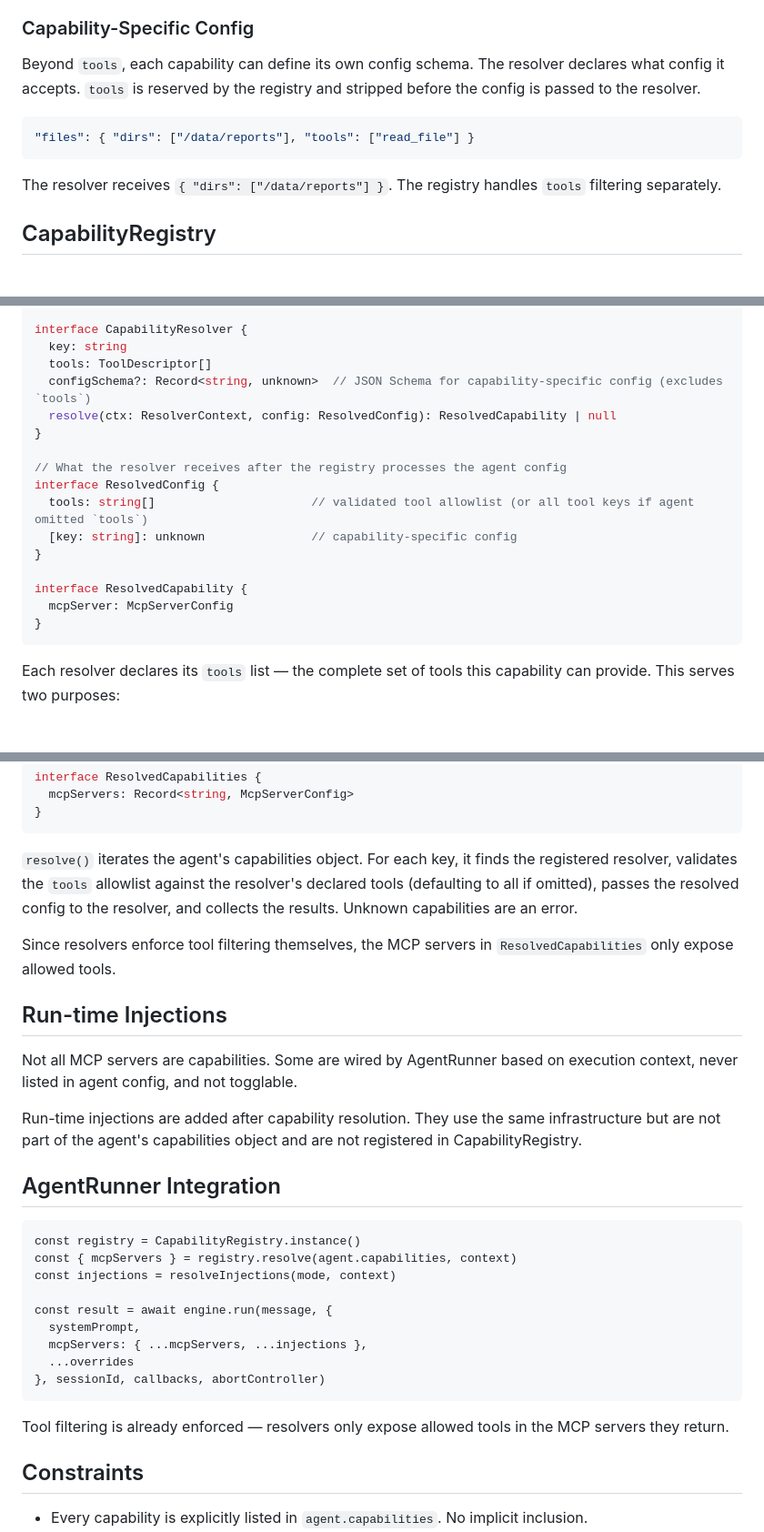
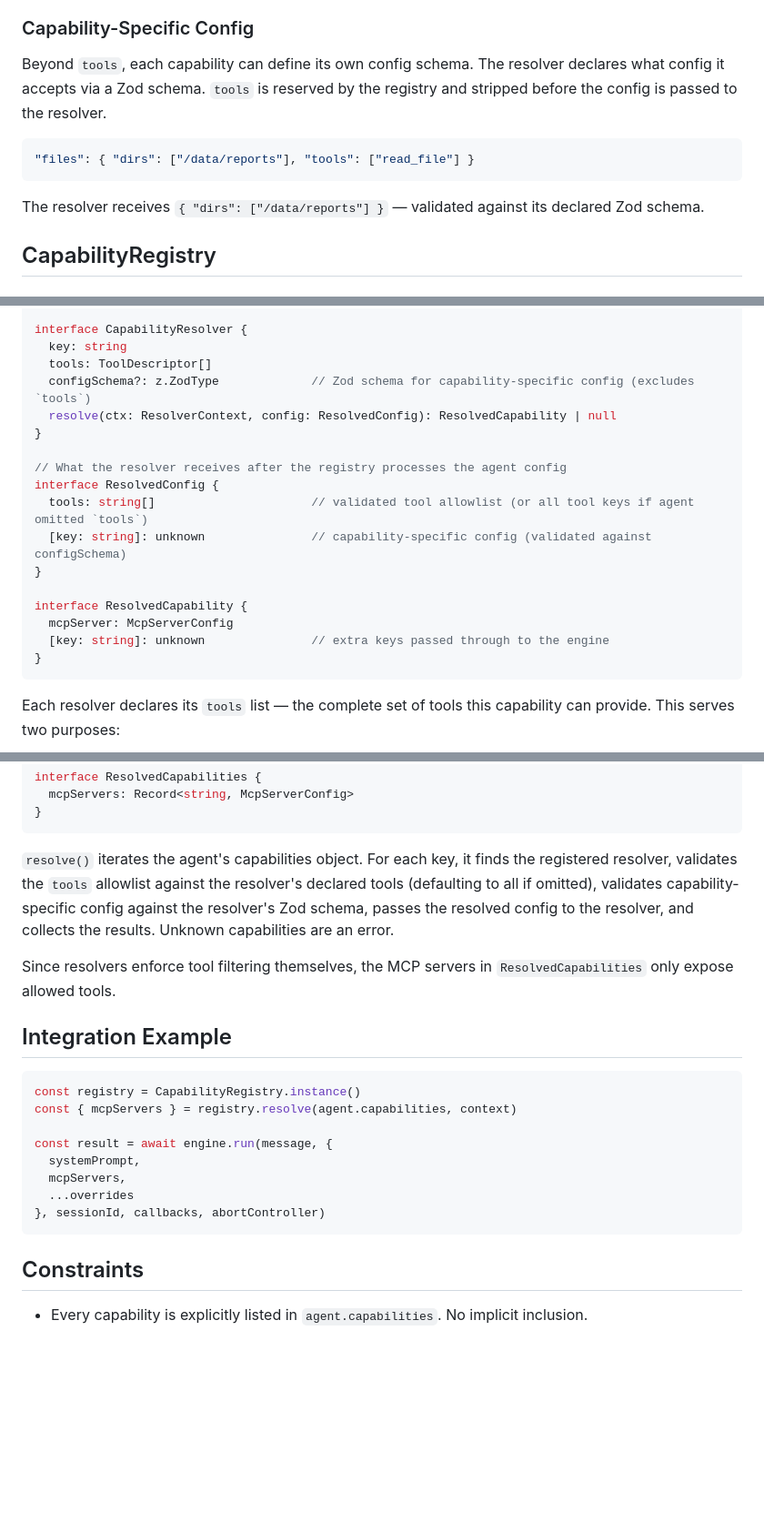
Before and after one commit to kjulin/opennova, a Markdown page: specs/capabilities-v2.md, 3 parts joined by grey strips. Shown at 91% size. GitHub-like rendering; blank space fills up the shorter version.

Commit message:
Address PR review feedback
- configSchema: Record<string, unknown> → z.ZodType (Zod schema)
- ResolvedCapability: allow extra keys passed through to engine
- Drop "registry handles tools filtering separately" (resolver owns it)
- Replace Run-time Injections and AgentRunner Integration with generic example

Co-Authored-By: Claude Opus 4.6 <noreply@anthropic.com>

````diff
--- a/specs/capabilities-v2.md
+++ b/specs/capabilities-v2.md
@@ -40,13 +40,13 @@ This means the audio capability is resolved, but only the `transcribe` tool is a
 
 ### Capability-Specific Config
 
-Beyond `tools`, each capability can define its own config schema. The resolver declares what config it accepts. `tools` is reserved by the registry and stripped before the config is passed to the resolver.
+Beyond `tools`, each capability can define its own config schema. The resolver declares what config it accepts via a Zod schema. `tools` is reserved by the registry and stripped before the config is passed to the resolver.
 
 ```json
 "files": { "dirs": ["/data/reports"], "tools": ["read_file"] }
 ```
 
-The resolver receives `{ "dirs": ["/data/reports"] }`. The registry handles `tools` filtering separately.
+The resolver receives `{ "dirs": ["/data/reports"] }` — validated against its declared Zod schema.
 
 ## CapabilityRegistry
 
@@ -64,18 +64,19 @@ interface ToolDescriptor {
 interface CapabilityResolver {
   key: string
   tools: ToolDescriptor[]
-  configSchema?: Record<string, unknown>  // JSON Schema for capability-specific config (excludes `tools`)
+  configSchema?: z.ZodType             // Zod schema for capability-specific config (excludes `tools`)
   resolve(ctx: ResolverContext, config: ResolvedConfig): ResolvedCapability | null
 }
 
 // What the resolver receives after the registry processes the agent config
 interface ResolvedConfig {
   tools: string[]                      // validated tool allowlist (or all tool keys if agent omitted `tools`)
-  [key: string]: unknown               // capability-specific config
+  [key: string]: unknown               // capability-specific config (validated against configSchema)
 }
 
 interface ResolvedCapability {
   mcpServer: McpServerConfig
+  [key: string]: unknown               // extra keys passed through to the engine
 }
 ```
 
@@ -131,31 +132,22 @@ interface ResolvedCapabilities {
 }
 ```
 
-`resolve()` iterates the agent's capabilities object. For each key, it finds the registered resolver, validates the `tools` allowlist against the resolver's declared tools (defaulting to all if omitted), passes the resolved config to the resolver, and collects the results. Unknown capabilities are an error.
+`resolve()` iterates the agent's capabilities object. For each key, it finds the registered resolver, validates the `tools` allowlist against the resolver's declared tools (defaulting to all if omitted), validates capability-specific config against the resolver's Zod schema, passes the resolved config to the resolver, and collects the results. Unknown capabilities are an error.
 
 Since resolvers enforce tool filtering themselves, the MCP servers in `ResolvedCapabilities` only expose allowed tools.
 
-## Run-time Injections
+## Integration Example
 
-Not all MCP servers are capabilities. Some are wired by AgentRunner based on execution context, never listed in agent config, and not togglable.
-
-Run-time injections are added after capability resolution. They use the same infrastructure but are not part of the agent's capabilities object and are not registered in CapabilityRegistry.
-
-## AgentRunner Integration
-
-```
+```typescript
 const registry = CapabilityRegistry.instance()
 const { mcpServers } = registry.resolve(agent.capabilities, context)
-const injections = resolveInjections(mode, context)
 
 const result = await engine.run(message, {
   systemPrompt,
-  mcpServers: { ...mcpServers, ...injections },
+  mcpServers,
   ...overrides
 }, sessionId, callbacks, abortController)
 ```
-
-Tool filtering is already enforced — resolvers only expose allowed tools in the MCP servers they return.
 
 ## Constraints
 
````
Also changed, not shown: other parts of specs/capabilities-v2.md (+1 -1 lines).
